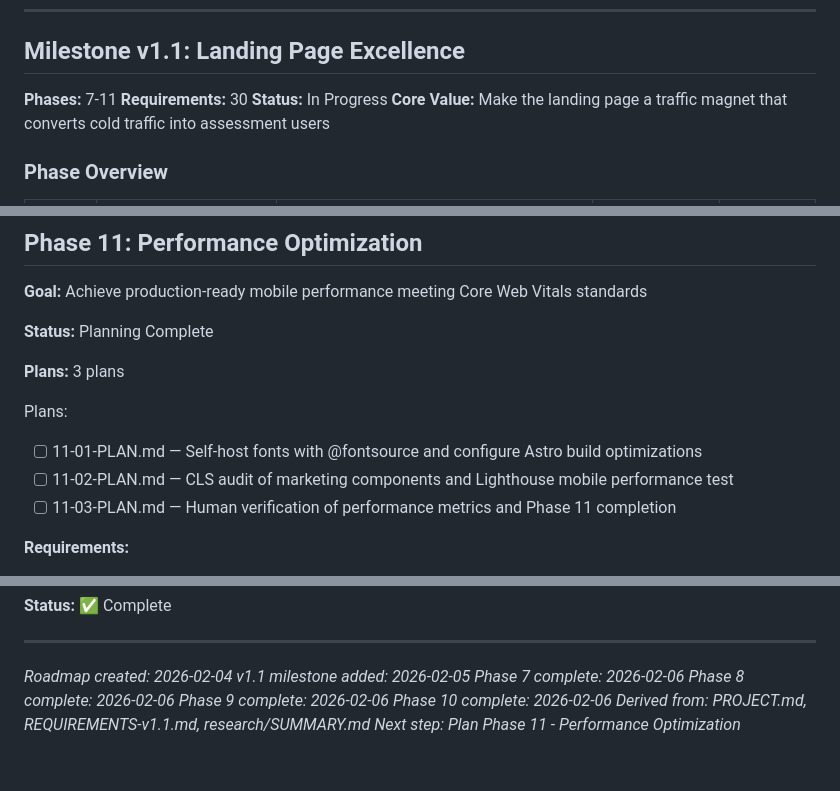
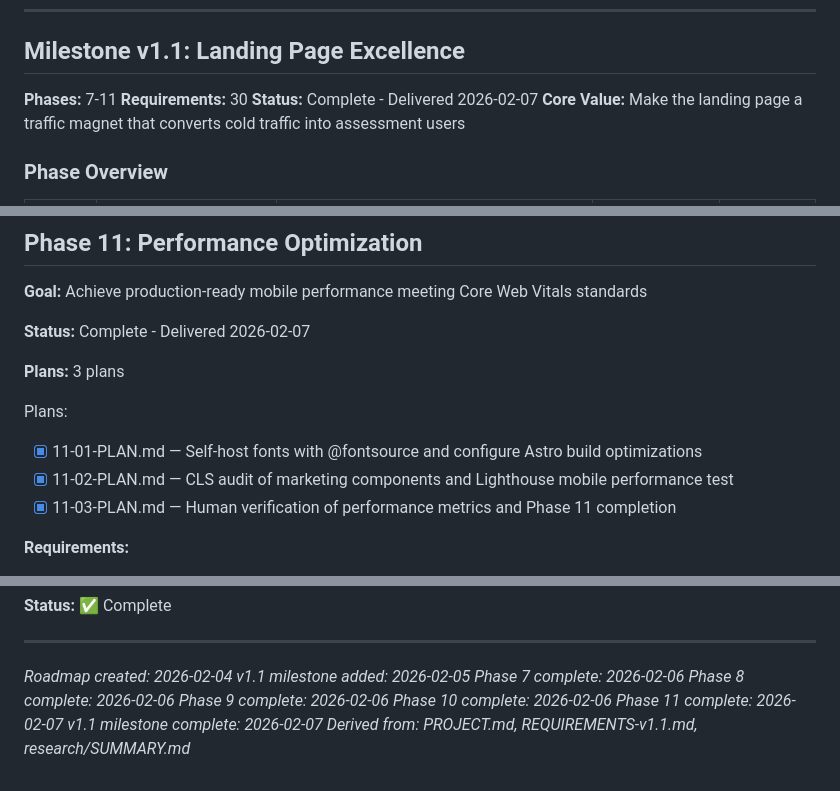
Before and after one commit to MMFMMF/VWCGApp, a Markdown page: .planning/ROADMAP.md, 3 parts joined by grey strips. Rendered like a GitHub page; folded sections open.

```diff
--- a/.planning/ROADMAP.md
+++ b/.planning/ROADMAP.md
@@ -26,7 +26,7 @@
 
 **Phases:** 7-11
 **Requirements:** 30
-**Status:** In Progress
+**Status:** Complete - Delivered 2026-02-07
 **Core Value:** Make the landing page a traffic magnet that converts cold traffic into assessment users
 
 ### Phase Overview
@@ -170,14 +170,14 @@ Plans:
 
 **Goal:** Achieve production-ready mobile performance meeting Core Web Vitals standards
 
-**Status:** Planning Complete
+**Status:** Complete - Delivered 2026-02-07
 
 **Plans:** 3 plans
 
 Plans:
-- [ ] 11-01-PLAN.md — Self-host fonts with @fontsource and configure Astro build optimizations
-- [ ] 11-02-PLAN.md — CLS audit of marketing components and Lighthouse mobile performance test
-- [ ] 11-03-PLAN.md — Human verification of performance metrics and Phase 11 completion
+- [x] 11-01-PLAN.md — Self-host fonts with @fontsource and configure Astro build optimizations
+- [x] 11-02-PLAN.md — CLS audit of marketing components and Lighthouse mobile performance test
+- [x] 11-03-PLAN.md — Human verification of performance metrics and Phase 11 completion
 
 **Requirements:**
 - **PRF-03**: Mobile PageSpeed score > 80
@@ -388,5 +388,6 @@ Based on research recommendations and complexity analysis:
 *Phase 8 complete: 2026-02-06*
 *Phase 9 complete: 2026-02-06*
 *Phase 10 complete: 2026-02-06*
+*Phase 11 complete: 2026-02-07*
+*v1.1 milestone complete: 2026-02-07*
 *Derived from: PROJECT.md, REQUIREMENTS-v1.1.md, research/SUMMARY.md*
-*Next step: Plan Phase 11 - Performance Optimization*
```
Also changed, not shown: other parts of .planning/ROADMAP.md (+1 -1 lines), .planning/REQUIREMENTS-v1.1.md (+7 -7 lines), 1 other file.
